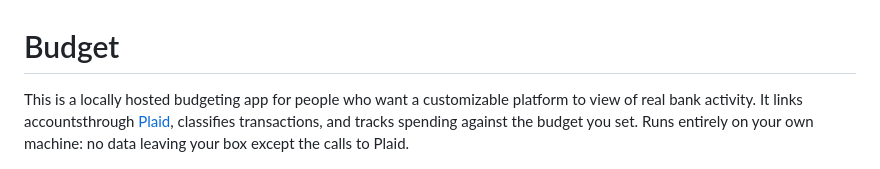
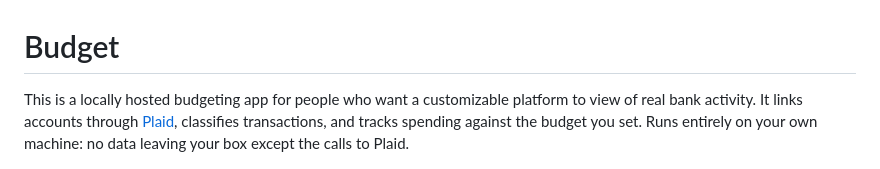
Before and after one commit to jpratt3/Budgeting-App, a Markdown page: README.md, the part around the change. Rendered like a GitHub page.

Commit message:
Fix typo in README.md for account links

```diff
--- a/README.md
+++ b/README.md
@@ -1,7 +1,7 @@
 # Budget
 
 This is a locally hosted budgeting app for people who want a customizable platform to
-view of real bank activity. It links accountsthrough [Plaid](https://plaid.com),
+view of real bank activity. It links accounts through [Plaid](https://plaid.com),
 classifies transactions, and tracks spending against the budget you set. Runs entirely
 on your own machine: no data leaving your box except the calls to Plaid.
 
```
